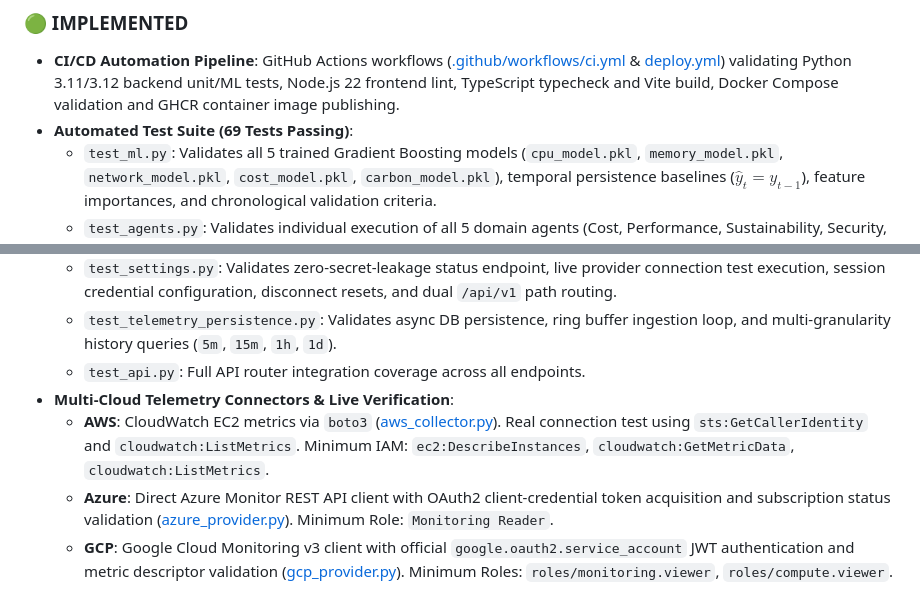
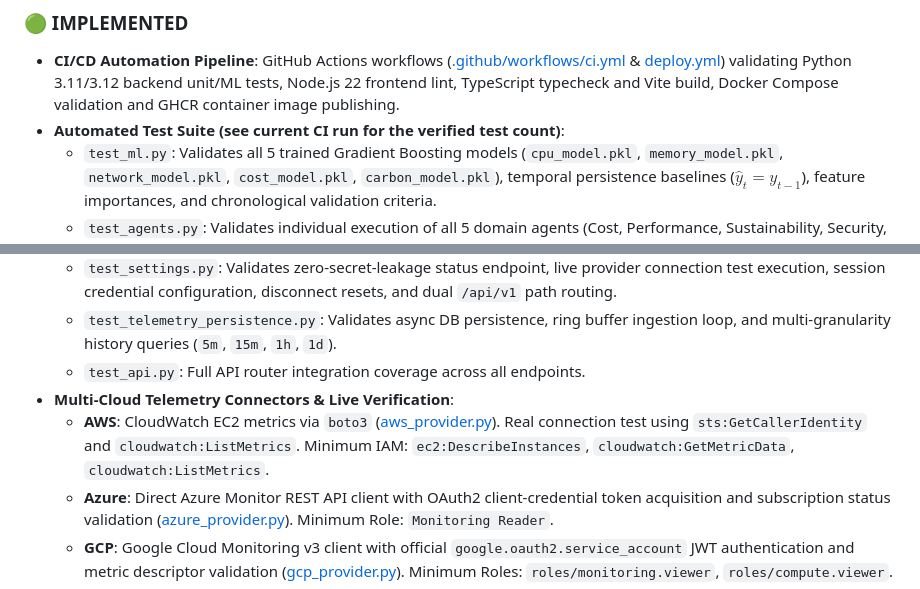
Before and after one commit to Pratham-stack-coder/GreenMind-AI, a Markdown page: README.md, 2 parts joined by grey strips. Rendered like a GitHub page.

Commit message:
docs: remove stale test-count and telemetry path claims

```diff
--- a/README.md
+++ b/README.md
@@ -18,7 +18,7 @@
 
 ### 🟢 IMPLEMENTED
 - **CI/CD Automation Pipeline**: GitHub Actions workflows ([.github/workflows/ci.yml](.github/workflows/ci.yml) & [deploy.yml](.github/workflows/deploy.yml)) validating Python 3.11/3.12 backend unit/ML tests, Node.js 22 frontend lint, TypeScript typecheck and Vite build, Docker Compose validation and GHCR container image publishing.
-- **Automated Test Suite (69 Tests Passing)**:
+- **Automated Test Suite (see current CI run for the verified test count)**:
   - `test_ml.py`: Validates all 5 trained Gradient Boosting models (`cpu_model.pkl`, `memory_model.pkl`, `network_model.pkl`, `cost_model.pkl`, `carbon_model.pkl`), temporal persistence baselines ($\hat{y}_t = y_{t-1}$), feature importances, and chronological validation criteria.
   - `test_agents.py`: Validates individual execution of all 5 domain agents (Cost, Performance, Sustainability, Security, Reliability), nullable guest OS memory handling, and transparent conflict resolution.
   - `test_digital_twin.py`: Validates mathematical calculations for `RIGHT_SIZE`, `SCALE_UP`, `SCALE_DOWN`, `CONSOLIDATE`, and `REGION_MIGRATION` scenarios with simulation persistence.
@@ -29,7 +29,7 @@
   - `test_telemetry_persistence.py`: Validates async DB persistence, ring buffer ingestion loop, and multi-granularity history queries (`5m`, `15m`, `1h`, `1d`).
   - `test_api.py`: Full API router integration coverage across all endpoints.
 - **Multi-Cloud Telemetry Connectors & Live Verification**:
-  - **AWS**: CloudWatch EC2 metrics via `boto3` ([aws_collector.py](backend/app/cloud/aws_provider.py)). Real connection test using `sts:GetCallerIdentity` and `cloudwatch:ListMetrics`. Minimum IAM: `ec2:DescribeInstances`, `cloudwatch:GetMetricData`, `cloudwatch:ListMetrics`.
+  - **AWS**: CloudWatch EC2 metrics via `boto3` ([aws_provider.py](backend/app/cloud/aws_provider.py)). Real connection test using `sts:GetCallerIdentity` and `cloudwatch:ListMetrics`. Minimum IAM: `ec2:DescribeInstances`, `cloudwatch:GetMetricData`, `cloudwatch:ListMetrics`.
   - **Azure**: Direct Azure Monitor REST API client with OAuth2 client-credential token acquisition and subscription status validation ([azure_provider.py](backend/app/cloud/azure_provider.py)). Minimum Role: `Monitoring Reader`.
   - **GCP**: Google Cloud Monitoring v3 client with official `google.oauth2.service_account` JWT authentication and metric descriptor validation ([gcp_provider.py](backend/app/cloud/gcp_provider.py)). Minimum Roles: `roles/monitoring.viewer`, `roles/compute.viewer`.
   - **Zero-Config Demo Mode**: Automatic, high-fidelity fallback when credentials are absent without fabricating live status.
```
